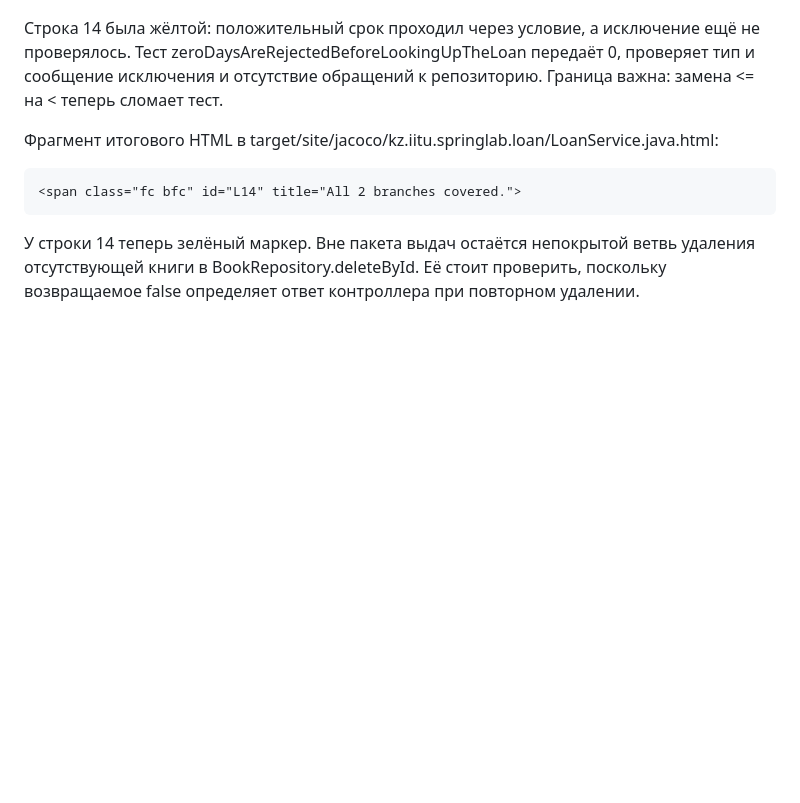
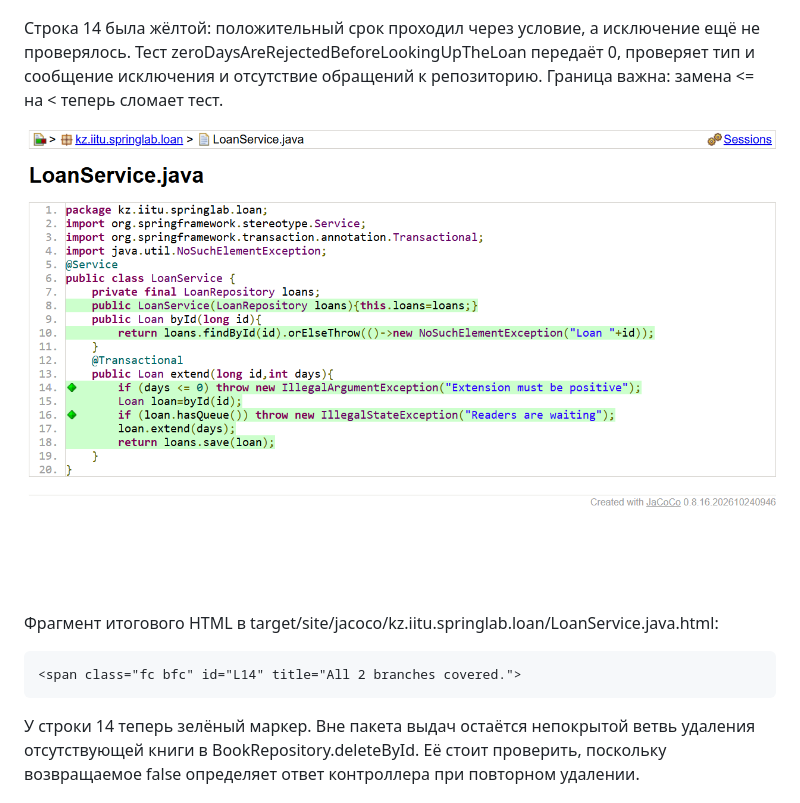
Before and after one commit to DiaaaP/spring-lab-01, a Markdown page: docs/lab12-evidence.md, the part around the change. Drawn GitHub-style; pictures changed too: docs/lab9/after.png (added); blank space fills up the shorter version.

Commit message:
Include after screenshot of fully covered loan extension guard

````diff
--- a/docs/lab12-evidence.md
+++ b/docs/lab12-evidence.md
@@ -23,6 +23,8 @@ BookRepositoryTest использует @DataJpaTest и TestEntityManager с H2.
 
 Строка 14 была жёлтой: положительный срок проходил через условие, а исключение ещё не проверялось. Тест zeroDaysAreRejectedBeforeLookingUpTheLoan передаёт 0, проверяет тип и сообщение исключения и отсутствие обращений к репозиторию. Граница важна: замена <= на < теперь сломает тест.
 
+![После теста продления на ноль дней обе ветви строки 14 покрыты](lab9/after.png)
+
 Фрагмент итогового HTML в target/site/jacoco/kz.iitu.springlab.loan/LoanService.java.html:
 ```html
 <span class="fc bfc" id="L14" title="All 2 branches covered.">
````
Also changed, not shown: 1 other file.
